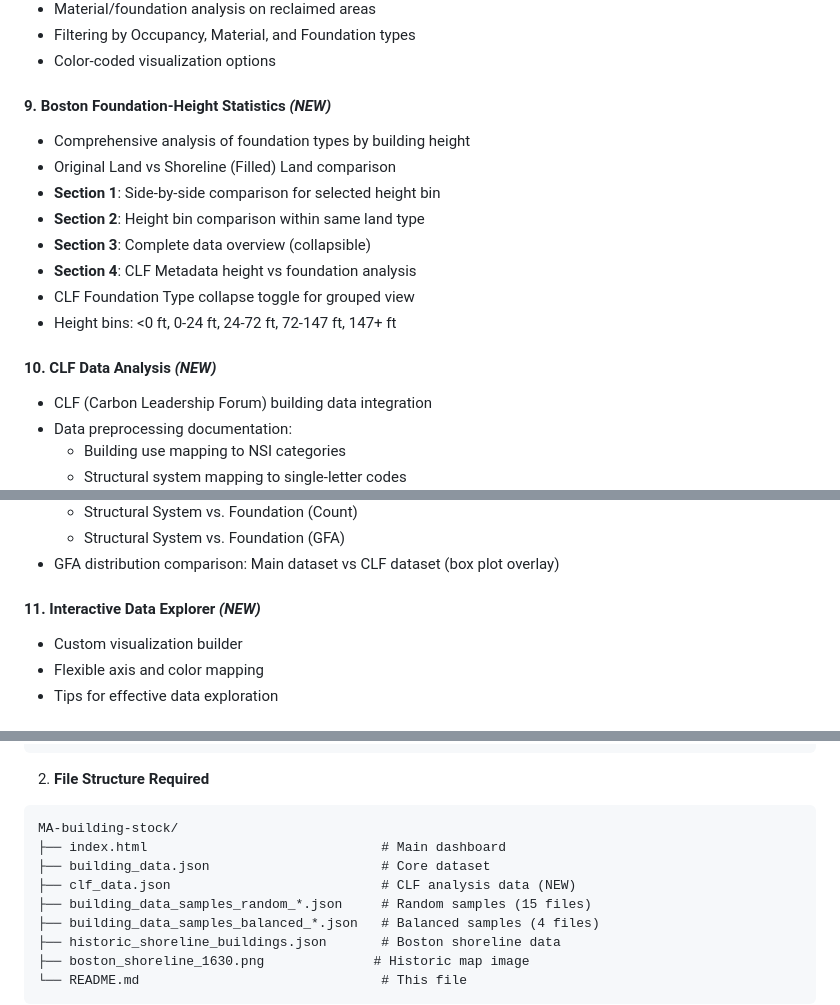
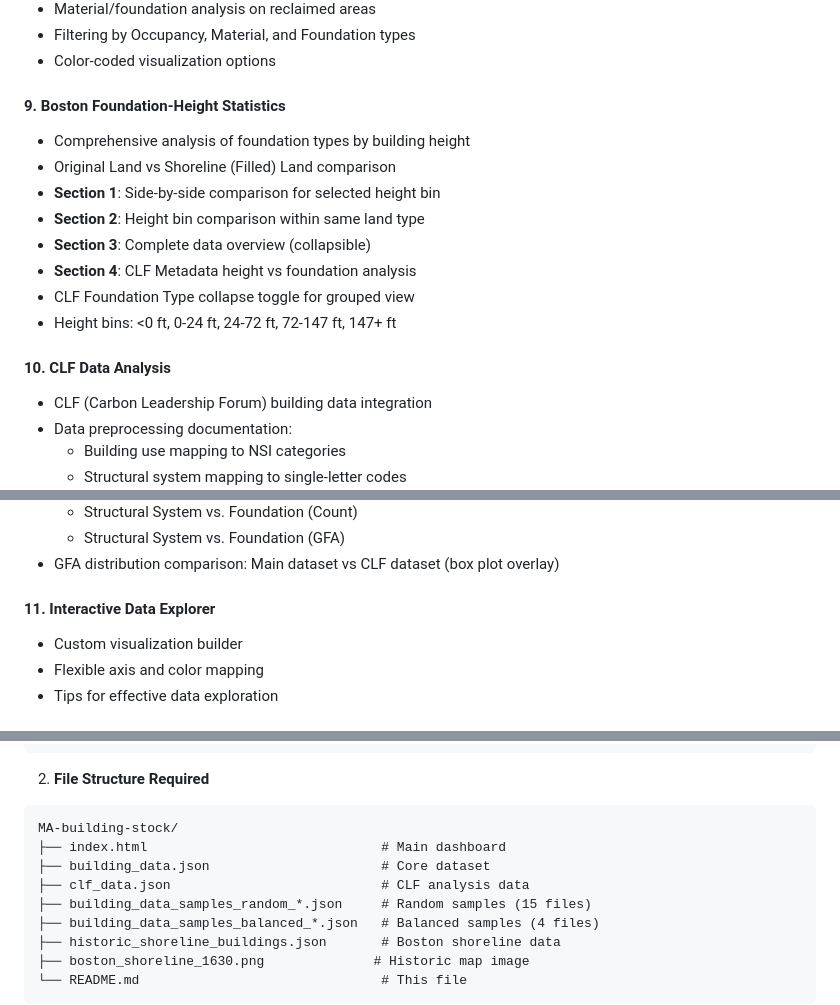
Before and after one commit to Structural-Futures-Lab/MA-building-stock, a Markdown page: README.md, 3 parts joined by grey strips. Drawn GitHub-style.

```diff
--- a/README.md
+++ b/README.md
@@ -102,7 +102,7 @@ The final dataset contains **72 columns** of building attributes
 - Filtering by Occupancy, Material, and Foundation types
 - Color-coded visualization options
 
-#### 9. **Boston Foundation-Height Statistics** *(NEW)*
+#### 9. **Boston Foundation-Height Statistics**
 - Comprehensive analysis of foundation types by building height
 - Original Land vs Shoreline (Filled) Land comparison
 - **Section 1**: Side-by-side comparison for selected height bin
@@ -112,7 +112,7 @@ The final dataset contains **72 columns** of building attributes
 - CLF Foundation Type collapse toggle for grouped view
 - Height bins: <0 ft, 0-24 ft, 24-72 ft, 72-147 ft, 147+ ft
 
-#### 10. **CLF Data Analysis** *(NEW)*
+#### 10. **CLF Data Analysis**
 - CLF (Carbon Leadership Forum) building data integration
 - Data preprocessing documentation:
   - Building use mapping to NSI categories
@@ -127,7 +127,7 @@ The final dataset contains **72 columns** of building attributes
   - Structural System vs. Foundation (GFA)
 - GFA distribution comparison: Main dataset vs CLF dataset (box plot overlay)
 
-#### 11. **Interactive Data Explorer** *(NEW)*
+#### 11. **Interactive Data Explorer**
 - Custom visualization builder
 - Flexible axis and color mapping
 - Tips for effective data exploration
@@ -163,7 +163,7 @@ cd MA-building-stock
 MA-building-stock/
 ├── index.html                              # Main dashboard
 ├── building_data.json                      # Core dataset
-├── clf_data.json                           # CLF analysis data (NEW)
+├── clf_data.json                           # CLF analysis data
 ├── building_data_samples_random_*.json     # Random samples (15 files)
 ├── building_data_samples_balanced_*.json   # Balanced samples (4 files)
 ├── historic_shoreline_buildings.json       # Boston shoreline data
```
Also changed, not shown: other parts of README.md (+2 -2 lines).
